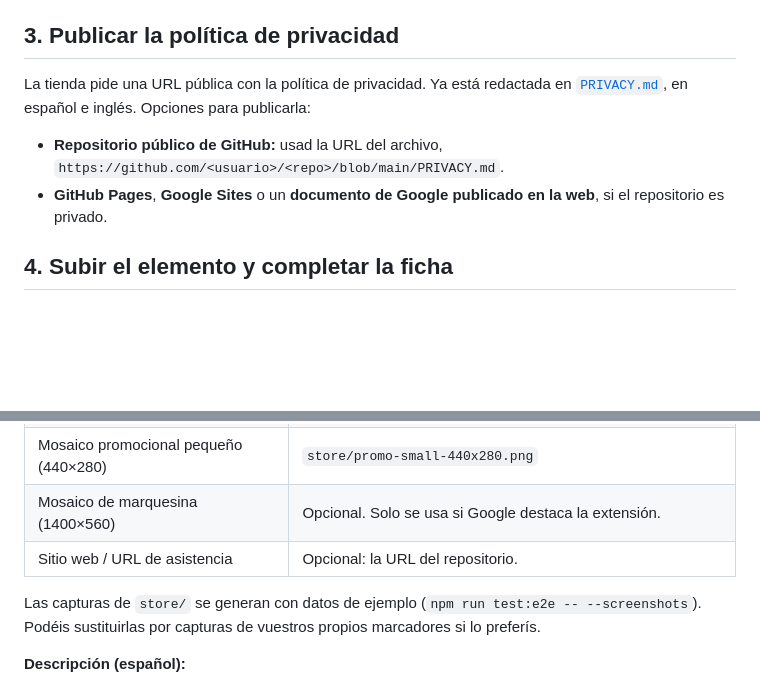
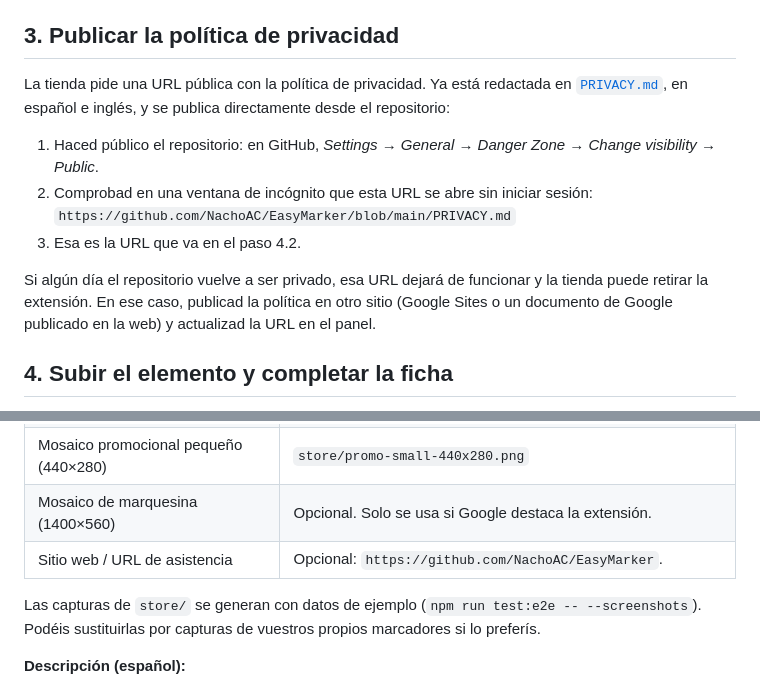
Before and after one commit to NachoAC/EasyMarker, a Markdown page: docs/PUBLICAR.md, 2 parts joined by grey strips. GitHub-like rendering; blank space fills up the shorter version.

```diff
--- a/docs/PUBLICAR.md
+++ b/docs/PUBLICAR.md
@@ -39,10 +39,14 @@ npm run package                                # → dist/easymarker-1.0.0.zip
 
 ## 3. Publicar la política de privacidad
 
-La tienda pide una URL pública con la política de privacidad. Ya está redactada en [`PRIVACY.md`](../PRIVACY.md), en español e inglés. Opciones para publicarla:
+La tienda pide una URL pública con la política de privacidad. Ya está redactada en [`PRIVACY.md`](../PRIVACY.md), en español e inglés, y se publica directamente desde el repositorio:
 
-- **Repositorio público de GitHub:** usad la URL del archivo, `https://github.com/<usuario>/<repo>/blob/main/PRIVACY.md`.
-- **GitHub Pages**, **Google Sites** o un **documento de Google publicado en la web**, si el repositorio es privado.
+1. Haced público el repositorio: en GitHub, *Settings* → *General* → *Danger Zone* → *Change visibility* → *Public*.
+2. Comprobad en una ventana de incógnito que esta URL se abre sin iniciar sesión:
+   `https://github.com/NachoAC/EasyMarker/blob/main/PRIVACY.md`
+3. Esa es la URL que va en el paso 4.2.
+
+Si algún día el repositorio vuelve a ser privado, esa URL dejará de funcionar y la tienda puede retirar la extensión. En ese caso, publicad la política en otro sitio (Google Sites o un documento de Google publicado en la web) y actualizad la URL en el panel.
 
 ## 4. Subir el elemento y completar la ficha
 
@@ -60,7 +64,7 @@ En el panel pulsad **+ Nuevo elemento** (*New item*) y subid `dist/easymarker-1.
 | Capturas (1280×800, de 1 a 5) | `store/screenshot-1-start.png` … `store/screenshot-5-done.png` |
 | Mosaico promocional pequeño (440×280) | `store/promo-small-440x280.png` |
 | Mosaico de marquesina (1400×560) | Opcional. Solo se usa si Google destaca la extensión. |
-| Sitio web / URL de asistencia | Opcional: la URL del repositorio. |
+| Sitio web / URL de asistencia | Opcional: `https://github.com/NachoAC/EasyMarker`. |
 
 Las capturas de `store/` se generan con datos de ejemplo (`npm run test:e2e -- --screenshots`). Podéis sustituirlas por capturas de vuestros propios marcadores si lo preferís.
 
```
Also changed, not shown: PRIVACY.md (+4 -4 lines).
